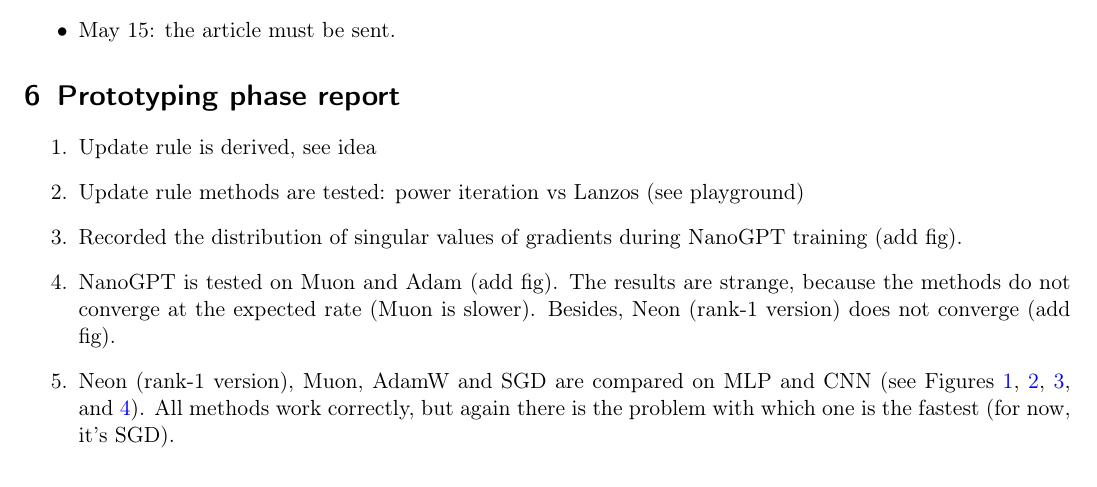
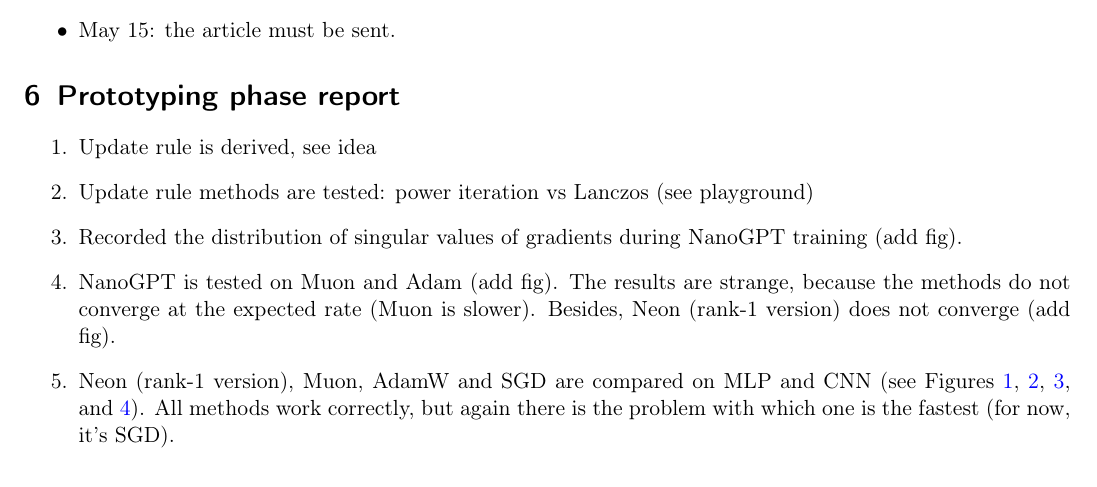
Before and after one commit to alexlegeartis/Neon, a LaTeX paper (article/muon.tex): part of page 4 of 6, cut so that both start at the same text. Compiled offline with pdfLaTeX.

Commit message:
It's Lanczos, not Lanzos

```diff
--- a/article/muon.tex
+++ b/article/muon.tex
@@ -188,7 +188,7 @@ While the uniqie advantages and effects introduced by Neon are yet to be discove
 \section{Prototyping phase report}
 \begin{enumerate}
     \item Update rule is derived, see idea
-    \item Update rule methods are tested: power iteration vs Lanzos (see playground)
+    \item Update rule methods are tested: power iteration vs Lanczos (see playground)
     \item Recorded the distribution of singular values of gradients during NanoGPT training (add fig).
     \item NanoGPT is tested on Muon and Adam (add fig). The results are strange, because the methods do not converge at the expected rate (Muon is slower). Besides, Neon (rank-1 version) does not converge (add fig).
     \item Neon (rank-1 version), Muon, AdamW and SGD are compared on MLP and CNN (see Figures~\ref{fig:mlp_epochs}, \ref{fig:cnn_epochs}, \ref{fig:mlp_time}, and~\ref{fig:cnn_time}). All methods work correctly, but again there is the problem with which one is the fastest (for now, it's SGD).
```
Also changed, not shown: article/muon.pdf, article/muon.tex (2 more changed lines), 1 other file.
